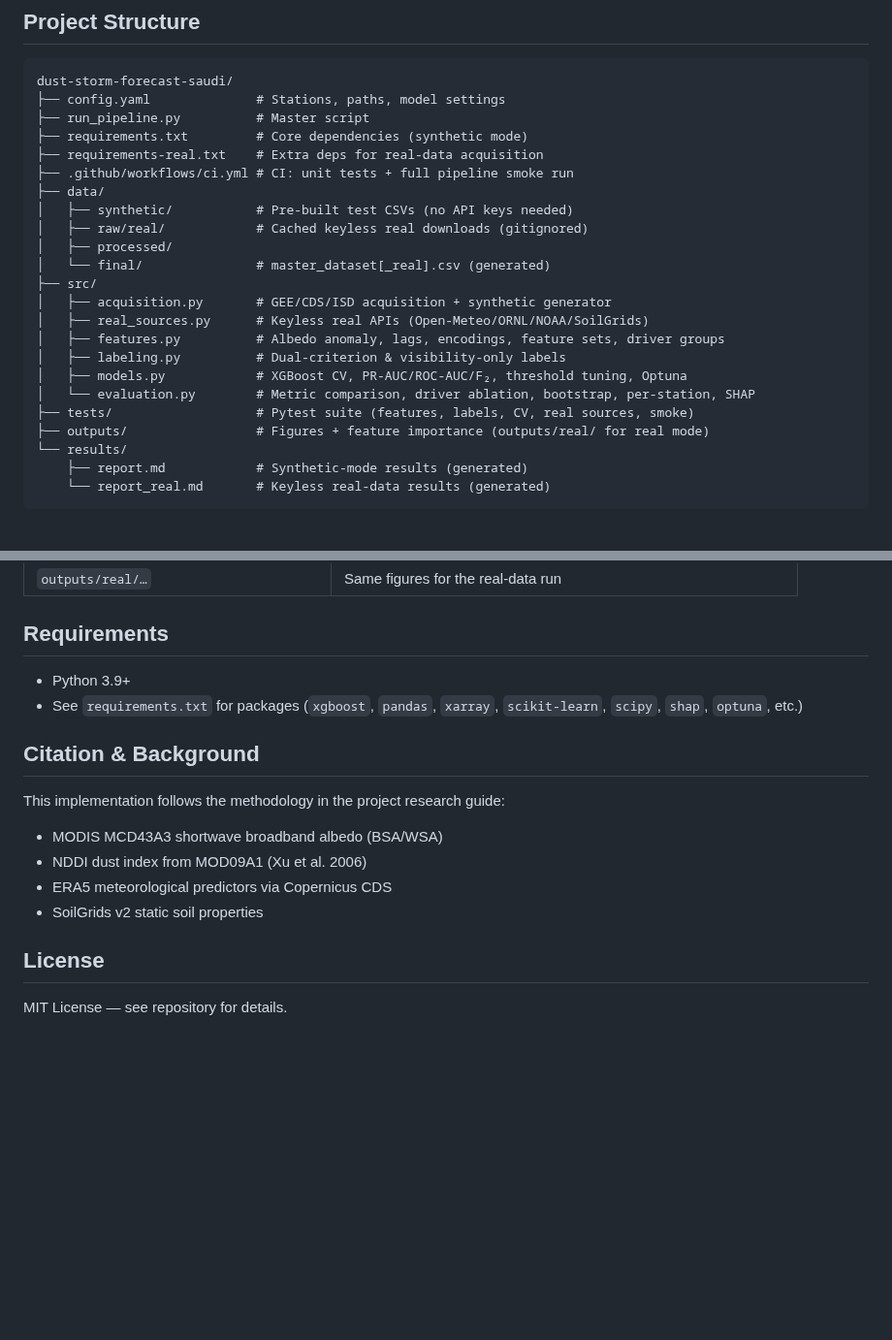
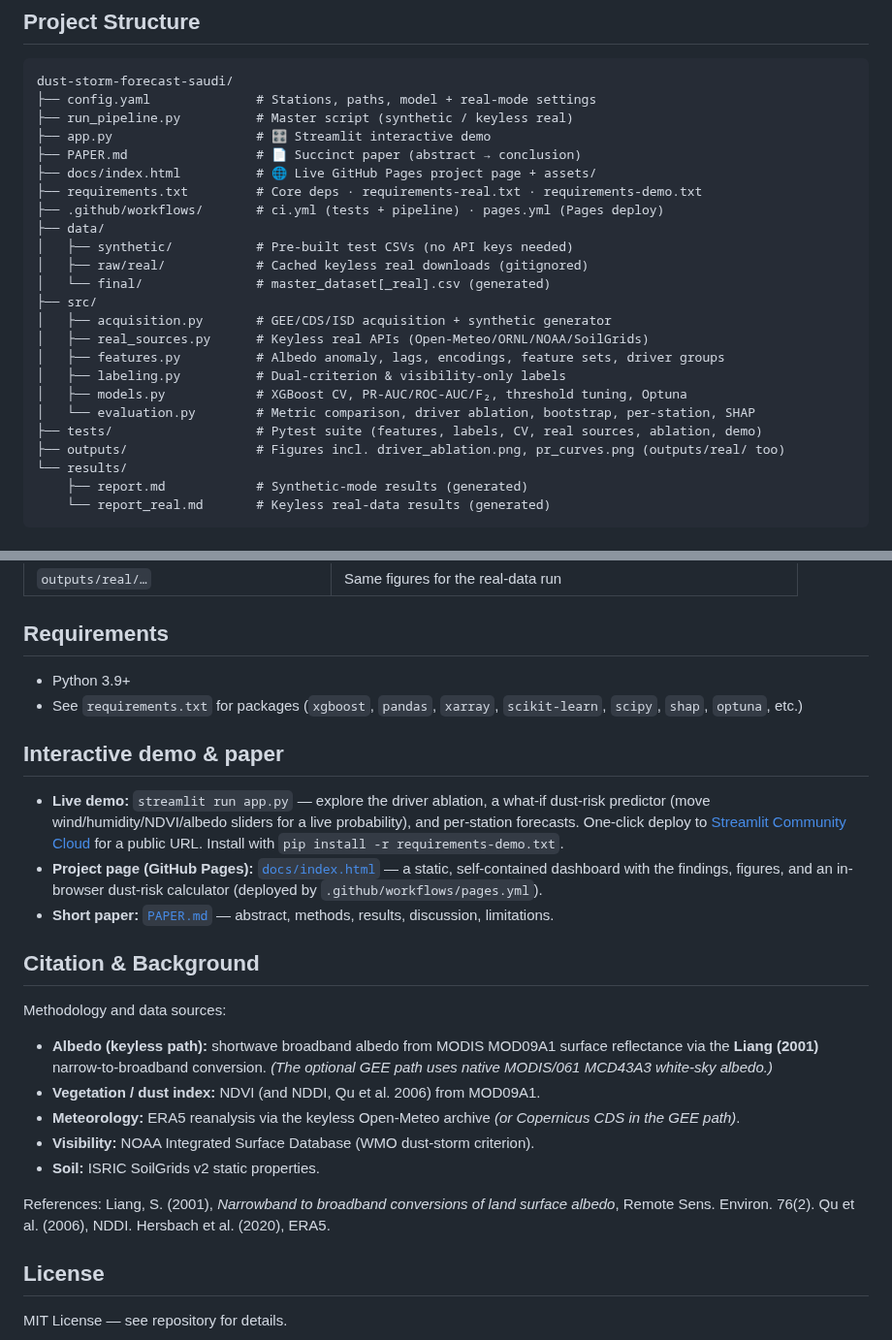
Before and after one commit to Jfullmer2028/dust-storm-forecast-saudi, a Markdown page: README.md, 2 parts joined by grey strips. Shown at 97% size. GitHub-like rendering; blank space fills up the shorter version.

````diff
--- a/README.md
+++ b/README.md
@@ -102,15 +102,16 @@ widening both (`--albedo-km`, more `--modis-years`) is the natural next step.
 
 ```
 dust-storm-forecast-saudi/
-├── config.yaml              # Stations, paths, model settings
-├── run_pipeline.py          # Master script
-├── requirements.txt         # Core dependencies (synthetic mode)
-├── requirements-real.txt    # Extra deps for real-data acquisition
-├── .github/workflows/ci.yml # CI: unit tests + full pipeline smoke run
+├── config.yaml              # Stations, paths, model + real-mode settings
+├── run_pipeline.py          # Master script (synthetic / keyless real)
+├── app.py                   # 🎛️ Streamlit interactive demo
+├── PAPER.md                 # 📄 Succinct paper (abstract → conclusion)
+├── docs/index.html          # 🌐 Live GitHub Pages project page + assets/
+├── requirements.txt         # Core deps · requirements-real.txt · requirements-demo.txt
+├── .github/workflows/       # ci.yml (tests + pipeline) · pages.yml (Pages deploy)
 ├── data/
 │   ├── synthetic/           # Pre-built test CSVs (no API keys needed)
 │   ├── raw/real/            # Cached keyless real downloads (gitignored)
-│   ├── processed/
 │   └── final/               # master_dataset[_real].csv (generated)
 ├── src/
 │   ├── acquisition.py       # GEE/CDS/ISD acquisition + synthetic generator
@@ -119,8 +120,8 @@ dust-storm-forecast-saudi/
 │   ├── labeling.py          # Dual-criterion & visibility-only labels
 │   ├── models.py            # XGBoost CV, PR-AUC/ROC-AUC/F₂, threshold tuning, Optuna
 │   └── evaluation.py        # Metric comparison, driver ablation, bootstrap, per-station, SHAP
-├── tests/                   # Pytest suite (features, labels, CV, real sources, smoke)
-├── outputs/                 # Figures + feature importance (outputs/real/ for real mode)
+├── tests/                   # Pytest suite (features, labels, CV, real sources, ablation, demo)
+├── outputs/                 # Figures incl. driver_ablation.png, pr_curves.png (outputs/real/ too)
 └── results/
     ├── report.md            # Synthetic-mode results (generated)
     └── report_real.md       # Keyless real-data results (generated)
@@ -272,13 +273,34 @@ After a successful run:
 - Python 3.9+
 - See `requirements.txt` for packages (`xgboost`, `pandas`, `xarray`, `scikit-learn`, `scipy`, `shap`, `optuna`, etc.)
 
+## Interactive demo & paper
+
+- **Live demo:** `streamlit run app.py` — explore the driver ablation, a what-if
+  dust-risk predictor (move wind/humidity/NDVI/albedo sliders for a live
+  probability), and per-station forecasts. One-click deploy to
+  [Streamlit Community Cloud](https://streamlit.io/cloud) for a public URL.
+  Install with `pip install -r requirements-demo.txt`.
+- **Project page (GitHub Pages):** [`docs/index.html`](docs/index.html) — a
+  static, self-contained dashboard with the findings, figures, and an in-browser
+  dust-risk calculator (deployed by `.github/workflows/pages.yml`).
+- **Short paper:** [`PAPER.md`](PAPER.md) — abstract, methods, results,
+  discussion, limitations.
+
 ## Citation & Background
 
-This implementation follows the methodology in the project research guide:
-- MODIS MCD43A3 shortwave broadband albedo (BSA/WSA)
-- NDDI dust index from MOD09A1 (Xu et al. 2006)
-- ERA5 meteorological predictors via Copernicus CDS
-- SoilGrids v2 static soil properties
+Methodology and data sources:
+- **Albedo (keyless path):** shortwave broadband albedo from MODIS MOD09A1 surface
+  reflectance via the **Liang (2001)** narrow-to-broadband conversion. *(The
+  optional GEE path uses native MODIS/061 MCD43A3 white-sky albedo.)*
+- **Vegetation / dust index:** NDVI (and NDDI, Qu et al. 2006) from MOD09A1.
+- **Meteorology:** ERA5 reanalysis via the keyless Open-Meteo archive *(or
+  Copernicus CDS in the GEE path)*.
+- **Visibility:** NOAA Integrated Surface Database (WMO dust-storm criterion).
+- **Soil:** ISRIC SoilGrids v2 static properties.
+
+References: Liang, S. (2001), *Narrowband to broadband conversions of land surface
+albedo*, Remote Sens. Environ. 76(2). Qu et al. (2006), NDDI. Hersbach et al.
+(2020), ERA5.
 
 ## License
 
````
Also changed, not shown: PAPER.md (added, +168 -0 lines), docs/assets/driver_ablation_real.png (added), docs/assets/driver_ablation_synthetic.png (added), docs/assets/pr_curves_real.png (added), docs/assets/pr_curves_synthetic.png (added), docs/assets/shap_real.png (added), 7 other files.
